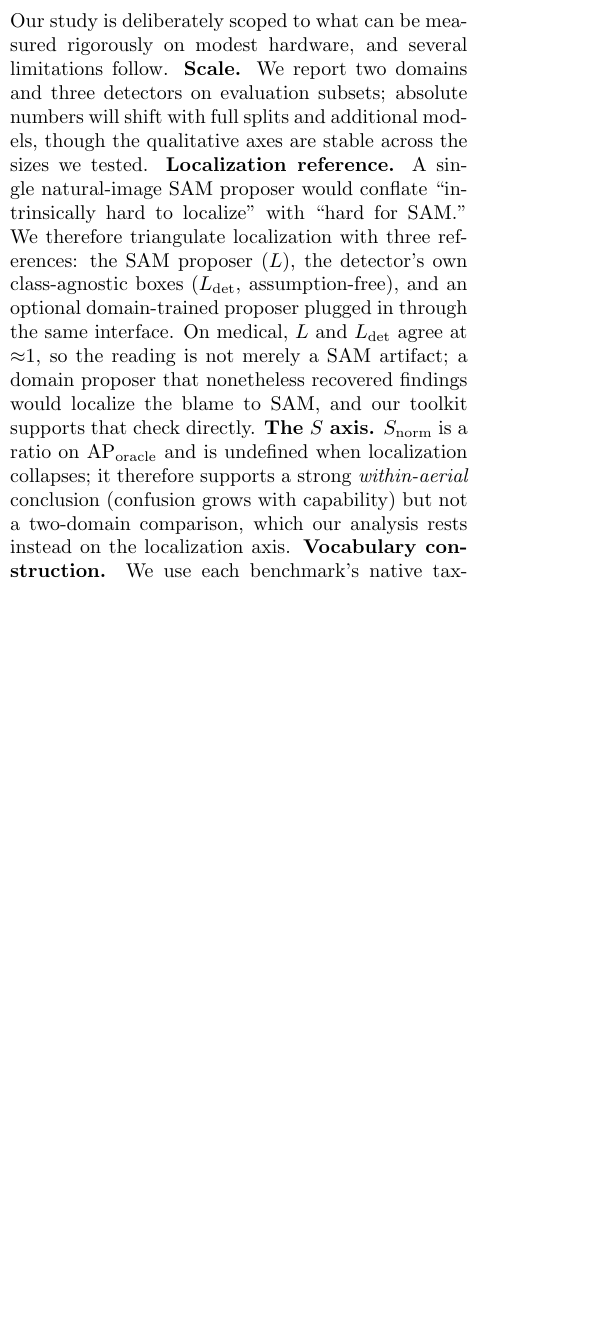
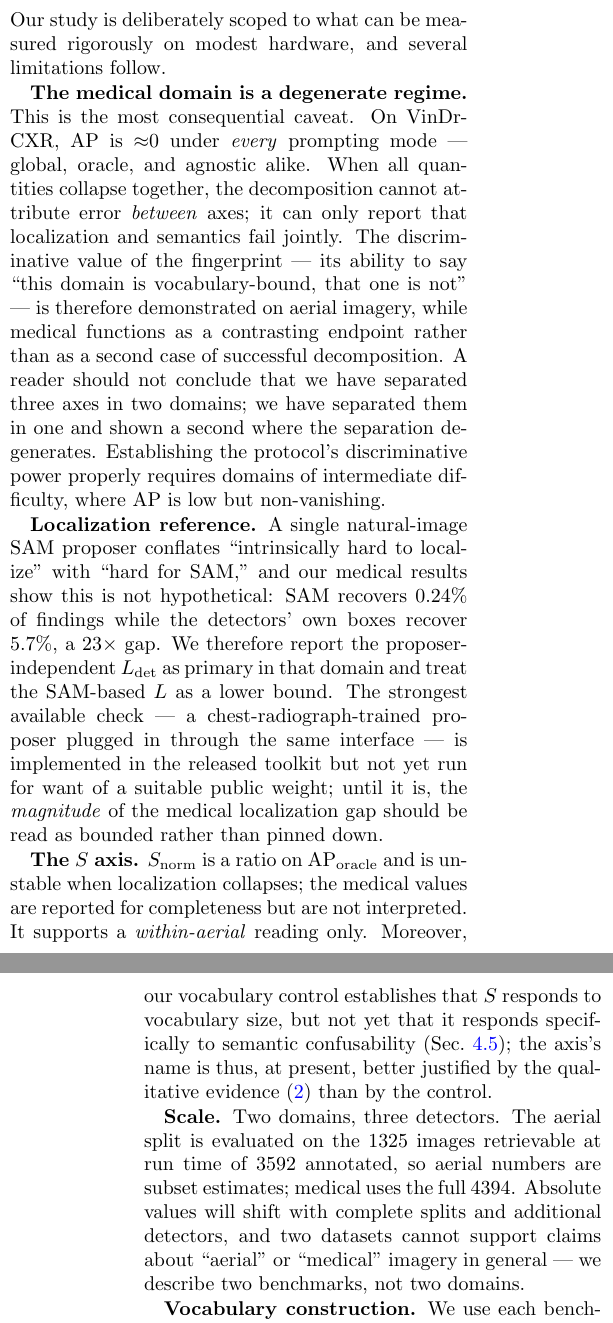
Before and after one commit to ShMazumder/YOLOBERT, a LaTeX paper (paper/main.tex): part of one column of page 5 of 6 before the commit and two parts of the columns of pages 5 and 6 of 7 after it, the two joined at a grey line, cut so that both start at the same text, the shorter picture padded with empty space. Compiled offline with pdfLaTeX.

Commit message:
Update main.tex

```diff
--- a/paper/main.tex
+++ b/paper/main.tex
@@ -305,16 +305,40 @@ only the temperature control for the reason given above.
 \section{Limitations}
 \label{sec:limitations}
 Our study is deliberately scoped to what can be measured rigorously on modest hardware, and
-several limitations follow. \textbf{Scale.} We report two domains and three detectors on
-evaluation subsets; absolute numbers will shift with full splits and additional models,
-though the qualitative axes are stable across the sizes we tested. \textbf{Localization
-reference.} A single natural-image SAM proposer would conflate ``intrinsically hard to
-localize'' with ``hard for SAM.'' We therefore triangulate localization with three
-references: the SAM proposer ($L$), the detector's own class-agnostic boxes
-($L_{\mathrm{det}}$, assumption-free), and an optional domain-trained proposer plugged in
-through the same interface. On medical, $L$ and $L_{\mathrm{det}}$ agree at ${\approx}1$,
-so the reading is not merely a SAM artifact; a domain proposer that nonetheless recovered
-findings would localize the blame to SAM, and our toolkit supports that check directly. \textbf{The $S$ axis.} $S_{\mathrm{norm}}$ is a ratio on
-$\mathrm{AP}_{\mathrm{oracle}}$ and is undefined when localization collapses; it therefore
-supports a strong \emph{within-aerial} conclusion (confusion grows with capability) but not
-a two-domain comparison, which our analysis rests instead on the localization axis.
+several limitations follow.
+
+\textbf{The medical domain is a degenerate regime.} This is the most consequential caveat.
+On VinDr-CXR, AP is ${\approx}0$ under \emph{every} prompting mode --- global, oracle, and
+agnostic alike. When all quantities collapse together, the decomposition cannot attribute
+error \emph{between} axes; it can only report that localization and semantics fail jointly.
+The discriminative value of the fingerprint --- its ability to say ``this domain is
+vocabulary-bound, that one is not'' --- is therefore demonstrated on aerial imagery, while
+medical functions as a contrasting endpoint rather than as a second case of successful
+decomposition. A reader should not conclude that we have separated three axes in two
+domains; we have separated them in one and shown a second where the separation degenerates.
+Establishing the protocol's discriminative power properly requires domains of intermediate
+difficulty, where AP is low but non-vanishing.
+
+\textbf{Localization reference.} A single natural-image SAM proposer conflates
+``intrinsically hard to localize'' with ``hard for SAM,'' and our medical results show this
+is not hypothetical: SAM recovers $0.24\%$ of findings while the detectors' own boxes
+recover $5.7\%$, a $23{\times}$ gap. We therefore report the proposer-independent
+$L_{\mathrm{det}}$ as primary in that domain and treat the SAM-based $L$ as a lower bound.
+The strongest available check --- a chest-radiograph-trained proposer plugged in through the
+same interface --- is implemented in the released toolkit but not yet run for want of a
+suitable public weight; until it is, the \emph{magnitude} of the medical localization gap
+should be read as bounded rather than pinned down.
+
+\textbf{The $S$ axis.} $S_{\mathrm{norm}}$ is a ratio on $\mathrm{AP}_{\mathrm{oracle}}$ and
+is unstable when localization collapses; the medical values are reported for completeness
+but are not interpreted. It supports a \emph{within-aerial} reading only. Moreover, our
+vocabulary control establishes that $S$ responds to vocabulary size, but not yet that it
+responds specifically to semantic confusability (Sec.~\ref{sec:validation}); the axis's
+name is thus, at present, better justified by the qualitative evidence
+(\Cref{fig:qual}) than by the control.
+
+\textbf{Scale.} Two domains, three detectors. The aerial split is evaluated on the $1325$
+images retrievable at run time of $3592$ annotated, so aerial numbers are subset estimates;
+medical uses the full $4394$. Absolute values will shift with complete splits and additional
+detectors, and two datasets cannot support claims about ``aerial'' or ``medical'' imagery in
+general --- we describe two benchmarks, not two domains.
```
Also changed, not shown: paper/main.tex (15 more changed lines).
